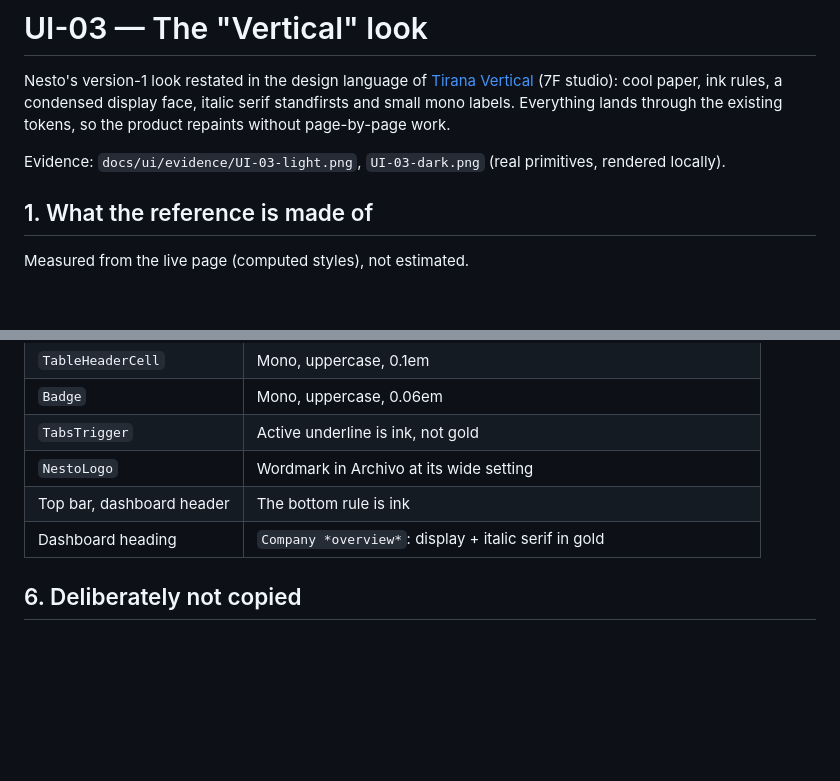
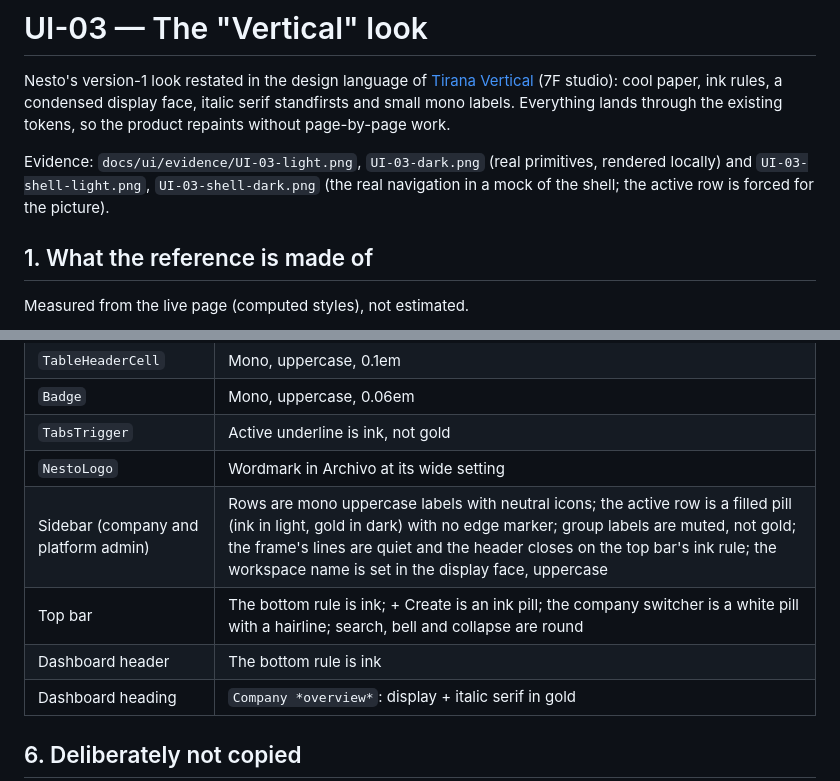
Before and after one commit to armalindokapaj/NestoERP, a Markdown page: docs/ui/UI-03-vertical-look.md, 2 parts joined by grey strips. Rendered like a GitHub page; blank space fills up the shorter version.

```diff
--- a/docs/ui/UI-03-vertical-look.md
+++ b/docs/ui/UI-03-vertical-look.md
@@ -12,7 +12,9 @@ labels. Everything lands through the existing tokens, so the product repaints
 without page-by-page work.
 
 Evidence: `docs/ui/evidence/UI-03-light.png`, `UI-03-dark.png` (real
-primitives, rendered locally).
+primitives, rendered locally) and `UI-03-shell-light.png`,
+`UI-03-shell-dark.png` (the real navigation in a mock of the shell; the
+active row is forced for the picture).
 
 ## 1. What the reference is made of
 
@@ -105,7 +107,9 @@ Section head, as the reference draws it:
 | `Badge` | Mono, uppercase, 0.06em |
 | `TabsTrigger` | Active underline is ink, not gold |
 | `NestoLogo` | Wordmark in Archivo at its wide setting |
-| Top bar, dashboard header | The bottom rule is ink |
+| Sidebar (company and platform admin) | Rows are mono uppercase labels with neutral icons; the active row is a filled pill (ink in light, gold in dark) with no edge marker; group labels are muted, not gold; the frame's lines are quiet and the header closes on the top bar's ink rule; the workspace name is set in the display face, uppercase |
+| Top bar | The bottom rule is ink; + Create is an ink pill; the company switcher is a white pill with a hairline; search, bell and collapse are round |
+| Dashboard header | The bottom rule is ink |
 | Dashboard heading | `Company *overview*`: display + italic serif in gold |
 
 ## 6. Deliberately not copied
```
Also changed, not shown: docs/ui/evidence/UI-03-shell-dark.png (added), docs/ui/evidence/UI-03-shell-light.png (added), 8 other files.
